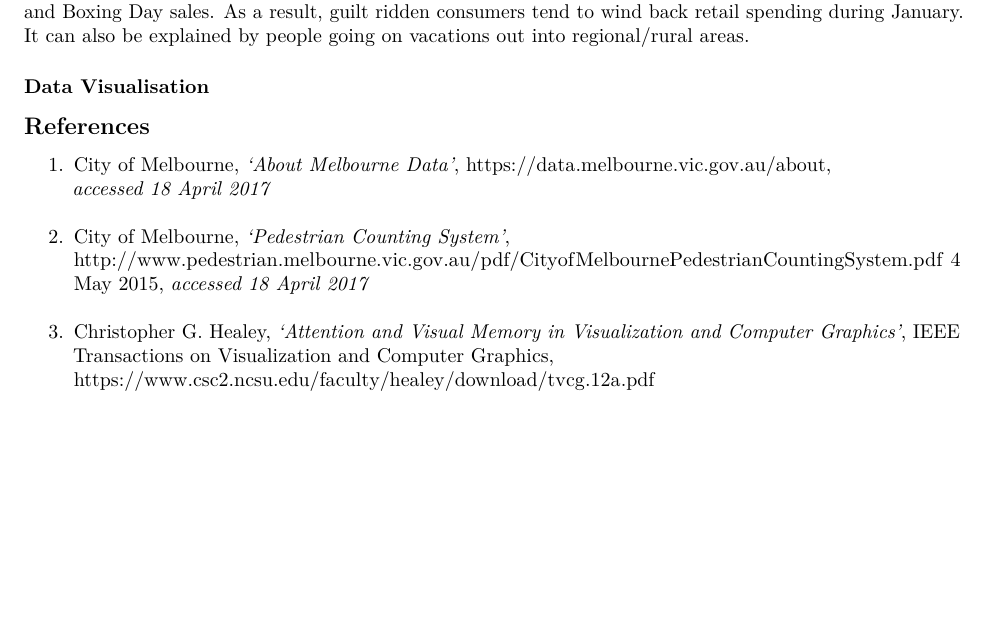
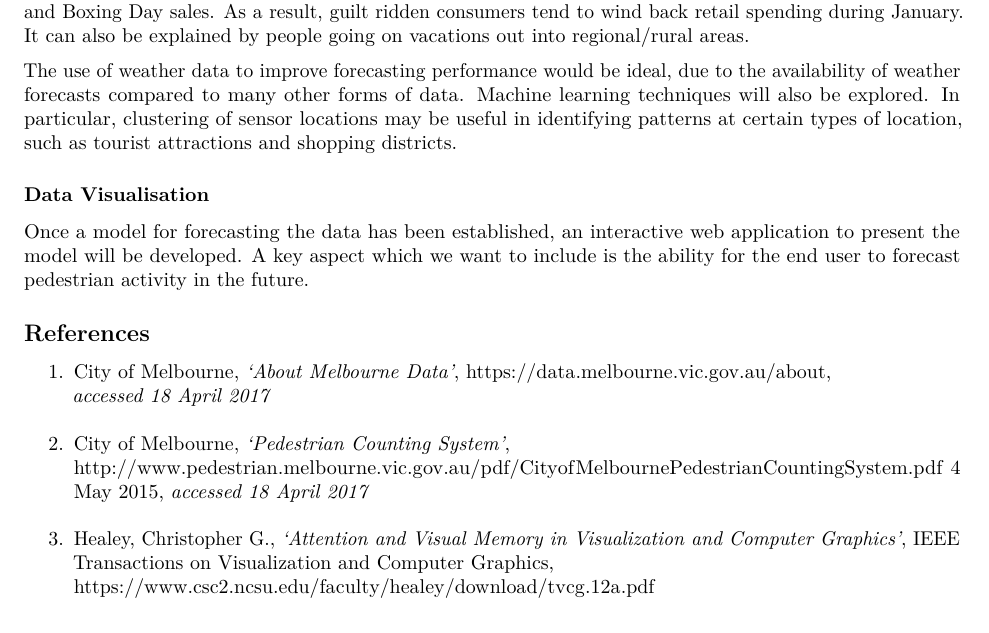
Before and after one commit to gavinchin/honours2017, an R Markdown document (thesis/proposal_draft.Rmd): part of page 5 of 5, cut so that both start at the same text. Rendered offline with R 4.5, knitr and Pandoc, then LaTeX, with nearby package versions; some code elsewhere in the file could not run offline.

Commit message:
update night 3

```diff
--- a/thesis/proposal_draft.Rmd
+++ b/thesis/proposal_draft.Rmd
@@ -176,7 +176,11 @@ After the imputation of the missing values, we want to model the data (under the
 
 Weather may also have a casual effect by month of the year, due to seasonal weather. This could help explain differences in activity levels in summer compared to in winter in certain locations. This effect may also only have an effect in outdoor locations, and not on indoor locations. For example, Melbourne Central, a retail shopping area, is affected by `Month`, but most likely not weather. From _Figure 2_, we see that the average peak actvity on Fridays and Saturdays in January is significantly lower than other months of the year, while weather conditions are similar to December and February. This is most likely to be explained by typical seasonal consumer behaviour: peak consumer spending occurs in December due to Christmas gift shopping and Boxing Day sales. As a result, guilt ridden consumers tend to wind back retail spending during January. It can also be explained by people going on vacations out into regional/rural areas.
 
+The use of weather data to improve forecasting performance would be ideal, due to the availability of weather forecasts compared to many other forms of data. Machine learning techniques will also be explored. In particular, clustering of sensor locations may be useful in identifying patterns at certain types of location, such as tourist attractions and shopping districts.
+
 ### Data Visualisation
+
+Once a model for forecasting the data has been established, an interactive web application to present the model will be developed. A key aspect which we want to include is the ability for the end user to forecast pedestrian activity in the future.
 
 ## References
   1. City of Melbourne, _'About Melbourne Data'_, https://data.melbourne.vic.gov.au/about,
@@ -184,5 +188,5 @@ Weather may also have a casual effect by month of the year, due to seasonal weat
   2. City of Melbourne, _'Pedestrian Counting System'_,
   http://www.pedestrian.melbourne.vic.gov.au/pdf/CityofMelbournePedestrianCountingSystem.pdf
   4 May 2015, _accessed 18 April 2017_
-  3. Christopher G. Healey, _'Attention and Visual Memory in Visualization and Computer Graphics'_, IEEE Transactions on Visualization and Computer Graphics,
+  3. Healey, Christopher G.,  _'Attention and Visual Memory in Visualization and Computer Graphics'_, IEEE Transactions on Visualization and Computer Graphics,
   https://www.csc2.ncsu.edu/faculty/healey/download/tvcg.12a.pdf
```
